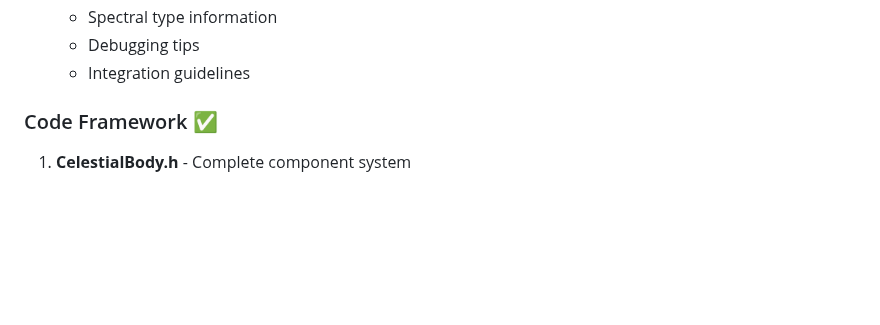
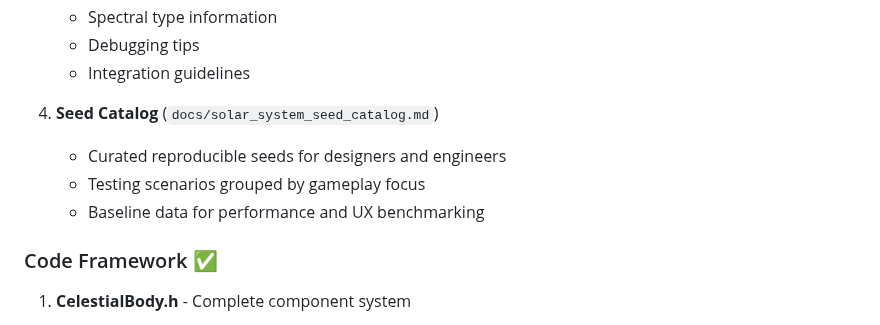
Before and after one commit to Felixhirja/Nova-Engine, a Markdown page: docs/solar_system_summary.md, the part around the change. Drawn GitHub-style; blank space fills up the shorter version.

Commit message:
Add curated seed catalog for solar system generation

```diff
--- a/docs/solar_system_summary.md
+++ b/docs/solar_system_summary.md
@@ -28,6 +28,11 @@ A comprehensive set of documentation has been created to guide the implementatio
    - Spectral type information
    - Debugging tips
    - Integration guidelines
+
+4. **Seed Catalog** (`docs/solar_system_seed_catalog.md`)
+   - Curated reproducible seeds for designers and engineers
+   - Testing scenarios grouped by gameplay focus
+   - Baseline data for performance and UX benchmarking
 
 ### Code Framework ✅
 
```
Also changed, not shown: docs/solar_system_quickref.md (+2 -1 lines), docs/solar_system_seed_catalog.md (added, +102 -0 lines).
